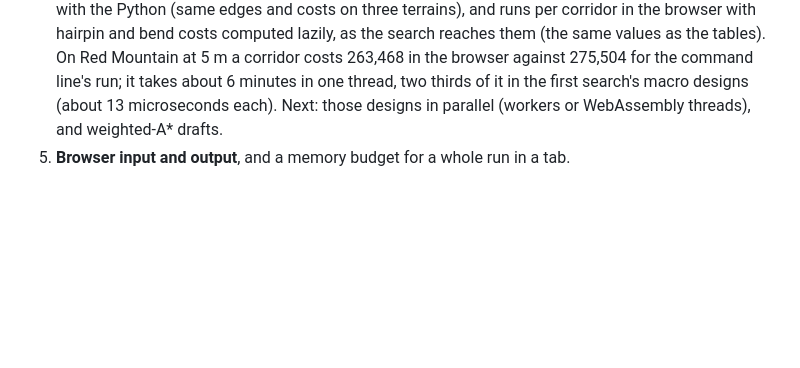
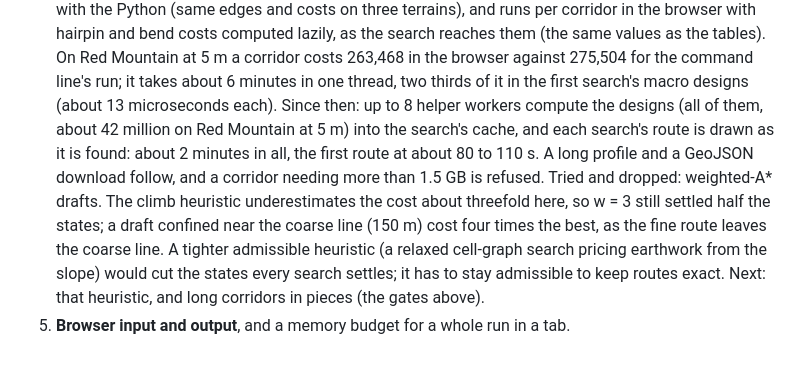
Before and after one commit to collord/road_design, a Markdown page: rust/DESIGN.md, the part around the change. GitHub-like rendering; blank space fills up the shorter version.

Commit message:
Design note: the browser fine stage's status, and why drafts were dropped
Co-Authored-By: Claude Opus 5.5 (1M context) <noreply@anthropic.com>

```diff
--- a/rust/DESIGN.md
+++ b/rust/DESIGN.md
@@ -170,5 +170,14 @@ Quadric-error decimation (`meshopt-rs`) is available if a non-heightfield mesh i
    reaches them (the same values as the tables). On Red Mountain at 5 m a corridor costs 263,468
    in the browser against 275,504 for the command line's run; it takes about 6 minutes in one
    thread, two thirds of it in the first search's macro designs (about 13 microseconds each).
-   Next: those designs in parallel (workers or WebAssembly threads), and weighted-A* drafts.
+   Since then: up to 8 helper workers compute the designs (all of them, about 42 million on Red
+   Mountain at 5 m) into the search's cache, and each search's route is drawn as it is found:
+   about 2 minutes in all, the first route at about 80 to 110 s. A long profile and a GeoJSON
+   download follow, and a corridor needing more than 1.5 GB is refused.
+   Tried and dropped: weighted-A* drafts. The climb heuristic underestimates the cost about
+   threefold here, so w = 3 still settled half the states; a draft confined near the coarse line
+   (150 m) cost four times the best, as the fine route leaves the coarse line. A tighter
+   admissible heuristic (a relaxed cell-graph search pricing earthwork from the slope) would cut
+   the states every search settles; it has to stay admissible to keep routes exact.
+   Next: that heuristic, and long corridors in pieces (the gates above).
 5. **Browser input and output**, and a memory budget for a whole run in a tab.
```
